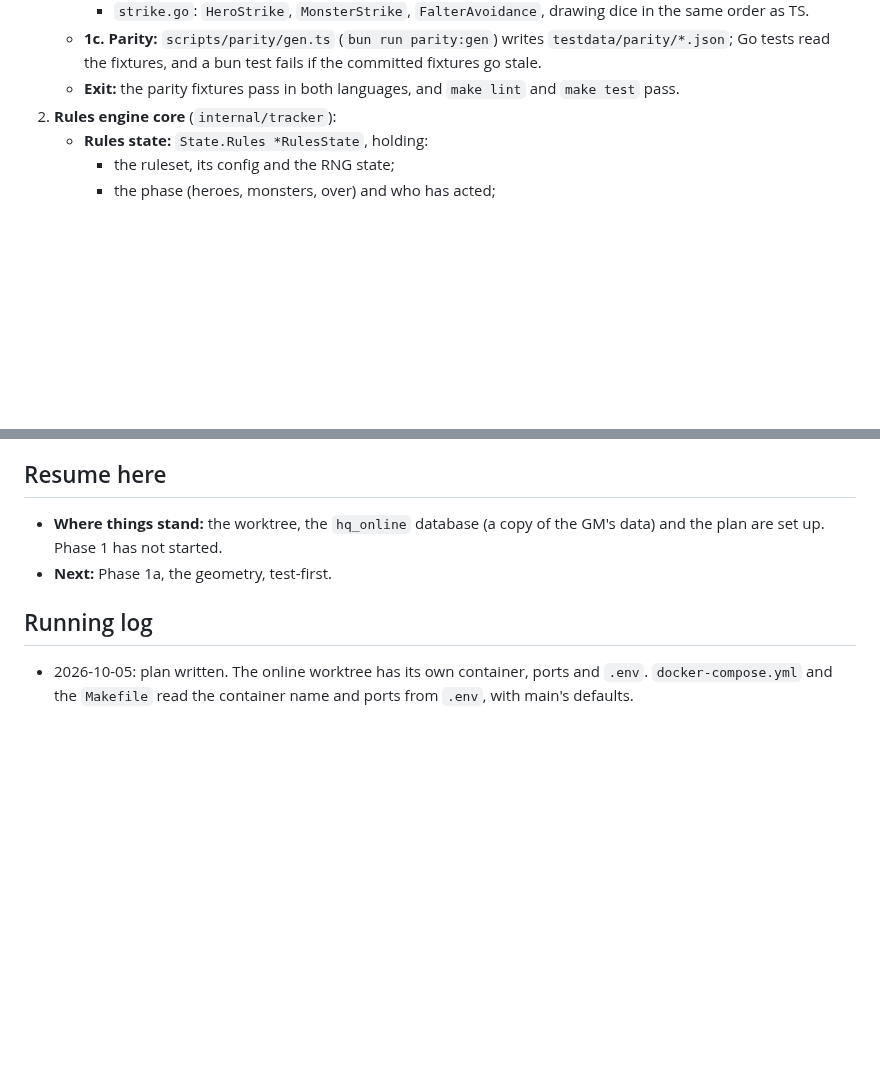
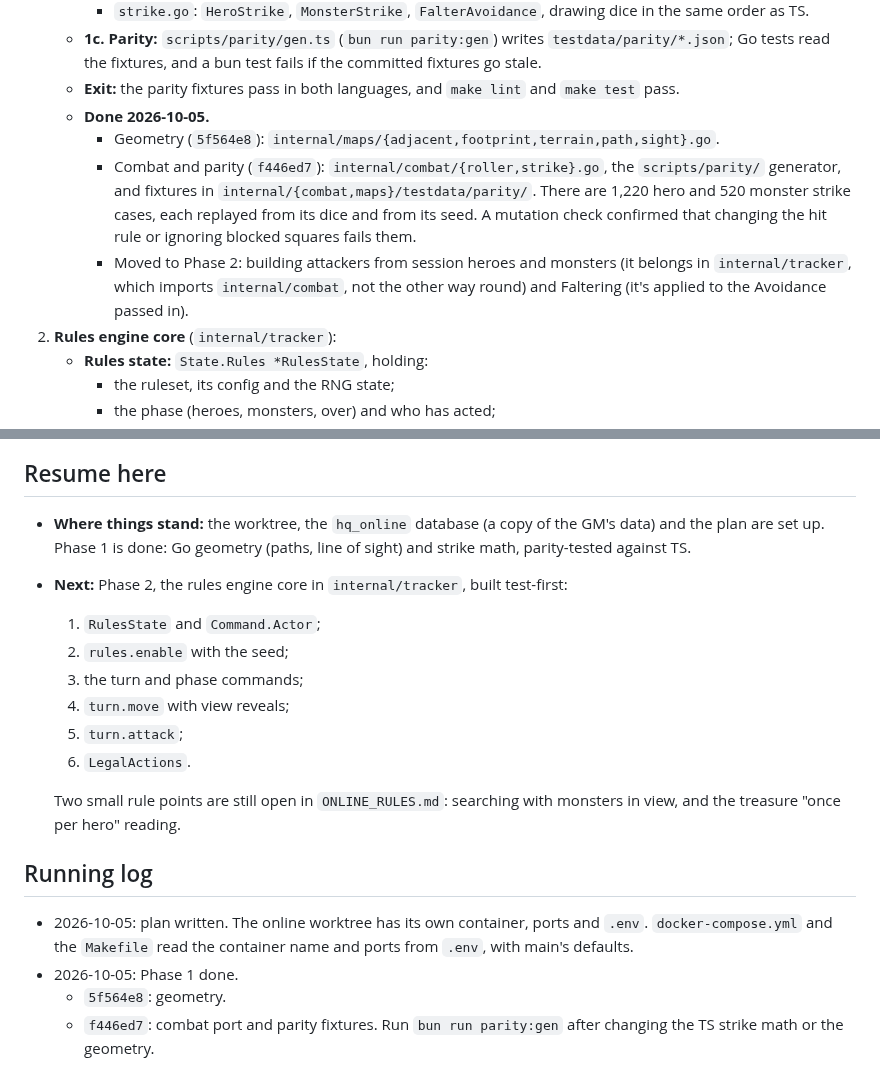
Before and after one commit to Ko-stant/dungeon-campaign-engine, a Markdown page: docs/ONLINE_AND_RULES_PLAN.md, 2 parts joined by grey strips. Rendered like a GitHub page; blank space fills up the shorter version.

Commit message:
Docs: record the Phase 1 geometry and combat commits
Co-Authored-By: Claude Opus 5.5 <noreply@anthropic.com>

```diff
--- a/docs/ONLINE_AND_RULES_PLAN.md
+++ b/docs/ONLINE_AND_RULES_PLAN.md
@@ -64,6 +64,16 @@ Each phase lands in a few sessions, is test-first, and records its commits here.
      committed fixtures go stale.
    - **Exit:** the parity fixtures pass in both languages, and `make lint` and `make test`
      pass.
+   - **Done 2026-10-05.**
+     - Geometry (`5f564e8`): `internal/maps/{adjacent,footprint,terrain,path,sight}.go`.
+     - Combat and parity (`f446ed7`): `internal/combat/{roller,strike}.go`, the
+       `scripts/parity/` generator, and fixtures in `internal/{combat,maps}/testdata/parity/`.
+       There are 1,220 hero and 520 monster strike cases, each replayed from its dice and from
+       its seed. A mutation check confirmed that changing the hit rule or ignoring blocked
+       squares fails them.
+     - Moved to Phase 2: building attackers from session heroes and monsters (it belongs in
+       `internal/tracker`, which imports `internal/combat`, not the other way round) and
+       Faltering (it's applied to the Avoidance passed in).
 2. **Rules engine core** (`internal/tracker`):
    - **Rules state:** `State.Rules *RulesState`, holding:
      - the ruleset, its config and the RNG state;
@@ -158,10 +168,24 @@ Each phase lands in a few sessions, is test-first, and records its commits here.
 
 ## Resume here
 - **Where things stand:** the worktree, the `hq_online` database (a copy of the GM's data) and
-  the plan are set up. Phase 1 has not started.
-- **Next:** Phase 1a, the geometry, test-first.
+  the plan are set up. Phase 1 is done: Go geometry (paths, line of sight) and strike math,
+  parity-tested against TS.
+- **Next:** Phase 2, the rules engine core in `internal/tracker`, built test-first:
+  1. `RulesState` and `Command.Actor`;
+  2. `rules.enable` with the seed;
+  3. the turn and phase commands;
+  4. `turn.move` with view reveals;
+  5. `turn.attack`;
+  6. `LegalActions`.
+
+  Two small rule points are still open in `ONLINE_RULES.md`: searching with monsters in view,
+  and the treasure "once per hero" reading.
 
 ## Running log
 - 2026-10-05: plan written. The online worktree has its own container, ports and `.env`.
   `docker-compose.yml` and the `Makefile` read the container name and ports from `.env`, with
   main's defaults.
+- 2026-10-05: Phase 1 done.
+  - `5f564e8`: geometry.
+  - `f446ed7`: combat port and parity fixtures. Run `bun run parity:gen` after changing the TS
+    strike math or the geometry.
```
Also changed, not shown: other parts of docs/ONLINE_AND_RULES_PLAN.md (+1 -1 lines), CLAUDE.md (+7 -0 lines).
